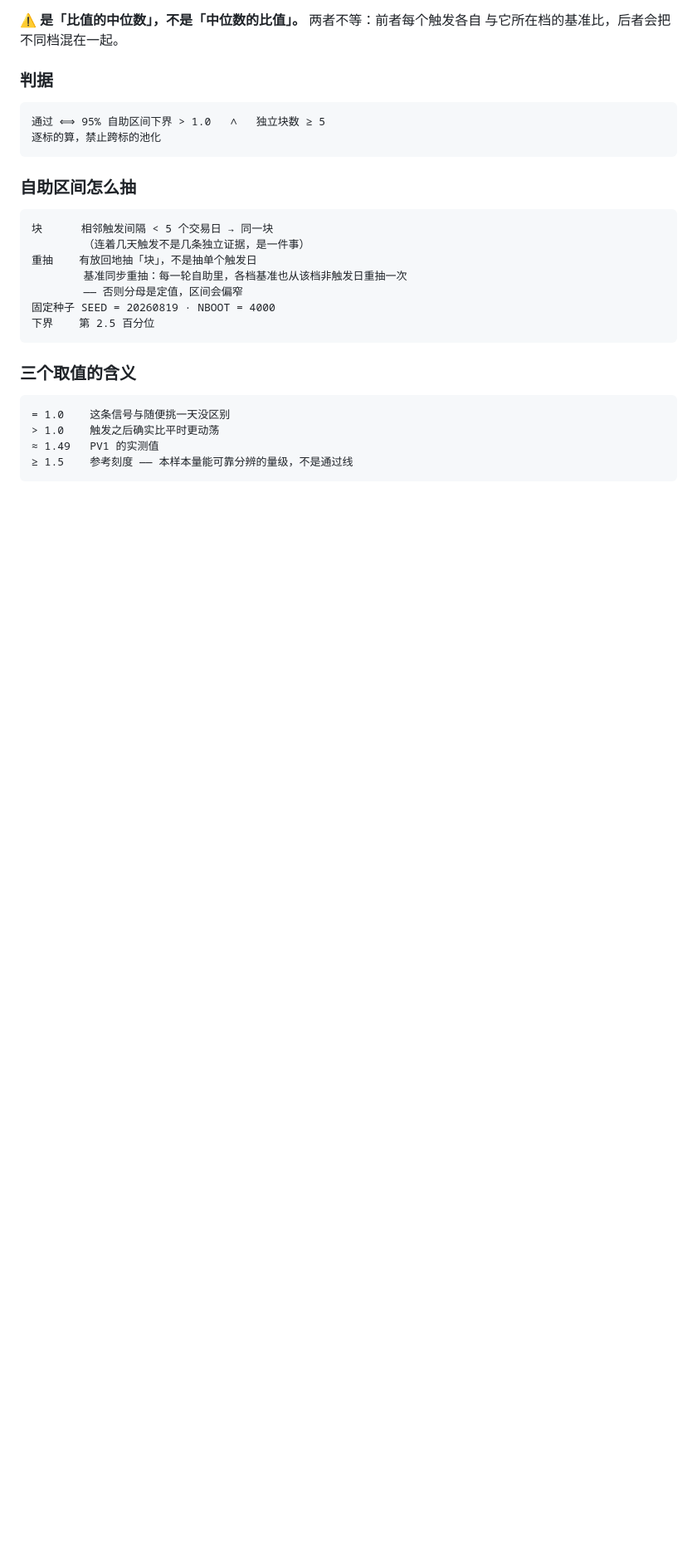
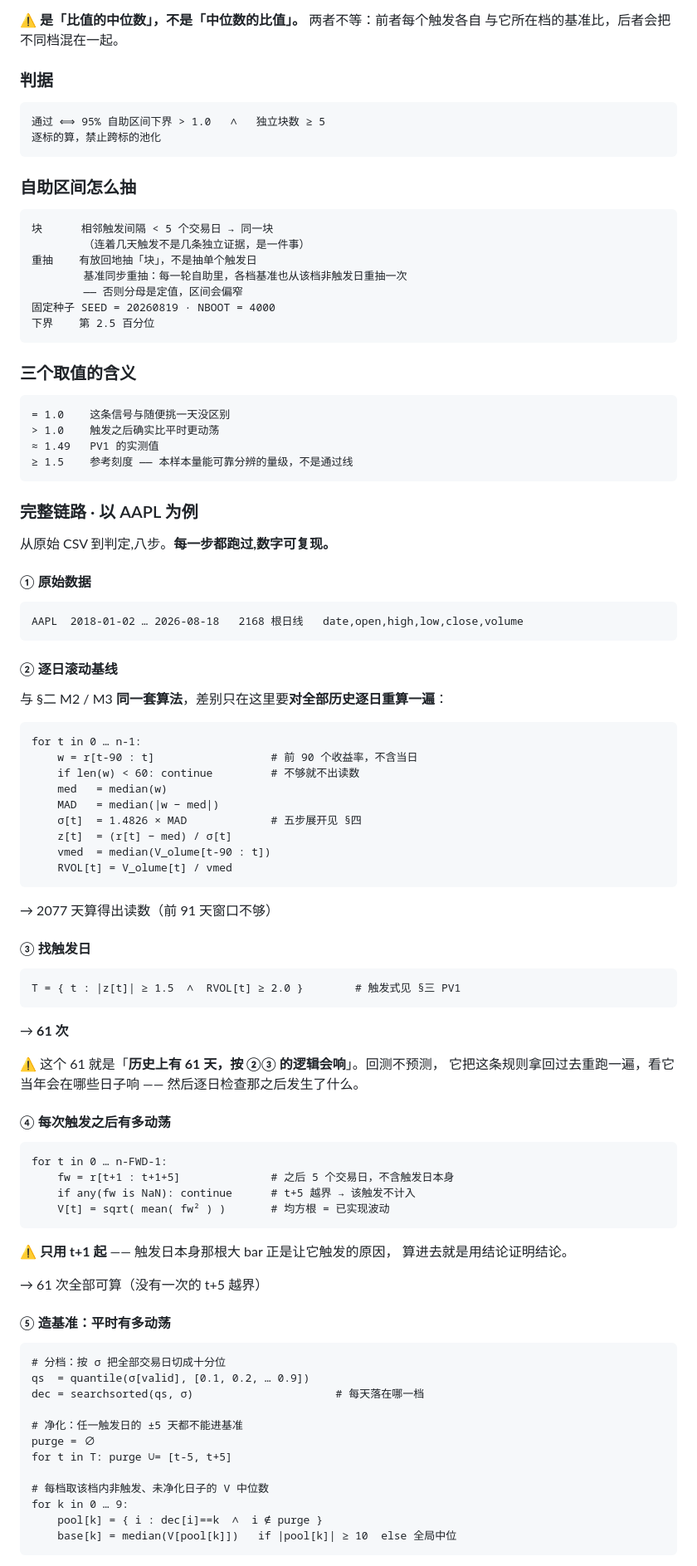
Before and after one commit to mingwen1022/alva-portfolio-watch, a Markdown page: product/signal-math.md, the part around one of its changes. Shown at 83% size. GitHub-like rendering; blank space fills up the shorter version.

````diff
--- a/product/signal-math.md
+++ b/product/signal-math.md
@@ -425,3 +425,73 @@ NVDA 全局比值 0.844，分层之后层内是 0.98–1.03。除以 σ 修不
 ≥ 1.5    参考刻度 —— 本样本量能可靠分辨的量级，不是通过线
 ```
 
+### 完整链路 · 以 AAPL 为例
+
+从原始 CSV 到判定,八步。**每一步都跑过,数字可复现。**
+
+#### ① 原始数据
+
+```
+AAPL  2018-01-02 … 2026-08-18   2168 根日线   date,open,high,low,close,volume
+```
+
+#### ② 逐日滚动基线
+
+与 §二 M2 / M3 **同一套算法**，差别只在这里要**对全部历史逐日重算一遍**：
+
+```
+for t in 0 … n-1:
+    w = r[t-90 : t]                  # 前 90 个收益率，不含当日
+    if len(w) < 60: continue         # 不够就不出读数
+    med   = median(w)
+    MAD   = median(|w − med|)
+    σ[t]  = 1.4826 × MAD             # 五步展开见 §四
+    z[t]  = (r[t] − med) / σ[t]
+    vmed  = median(V_olume[t-90 : t])
+    RVOL[t] = V_olume[t] / vmed
+```
+
+→ 2077 天算得出读数（前 91 天窗口不够）
+
+#### ③ 找触发日
+
+```
+T = { t : |z[t]| ≥ 1.5  ∧  RVOL[t] ≥ 2.0 }        # 触发式见 §三 PV1
+```
+
+→ **61 次**
+
+⚠️ 这个 61 就是「**历史上有 61 天，按 ②③ 的逻辑会响**」。回测不预测，
+它把这条规则拿回过去重跑一遍，看它当年会在哪些日子响 —— 然后逐日检查那之后发生了什么。
+
+#### ④ 每次触发之后有多动荡
+
+```
+for t in 0 … n-FWD-1:
+    fw = r[t+1 : t+1+5]              # 之后 5 个交易日，不含触发日本身
+    if any(fw is NaN): continue      # t+5 越界 → 该触发不计入
+    V[t] = sqrt( mean( fw² ) )       # 均方根 = 已实现波动
+```
+
+⚠️ **只用 t+1 起** —— 触发日本身那根大 bar 正是让它触发的原因，
+算进去就是用结论证明结论。
+
+→ 61 次全部可算（没有一次的 t+5 越界）
+
+#### ⑤ 造基准：平时有多动荡
+
+```
+# 分档：按 σ 把全部交易日切成十分位
+qs  = quantile(σ[valid], [0.1, 0.2, … 0.9])
+dec = searchsorted(qs, σ)                      # 每天落在哪一档
+
+# 净化：任一触发日的 ±5 天都不能进基准
+purge = ∅
+for t in T: purge ∪= [t-5, t+5]
+
+# 每档取该档内非触发、未净化日子的 V 中位数
+for k in 0 … 9:
+    pool[k] = { i : dec[i]==k  ∧  i ∉ purge }
+    base[k] = median(V[pool[k]])   if |pool[k]| ≥ 10  else 全局中位
+```
+
````
Also changed, not shown: other parts of product/signal-math.md (+51 -0 lines), backtest/results-pv.md (+6 -0 lines).
